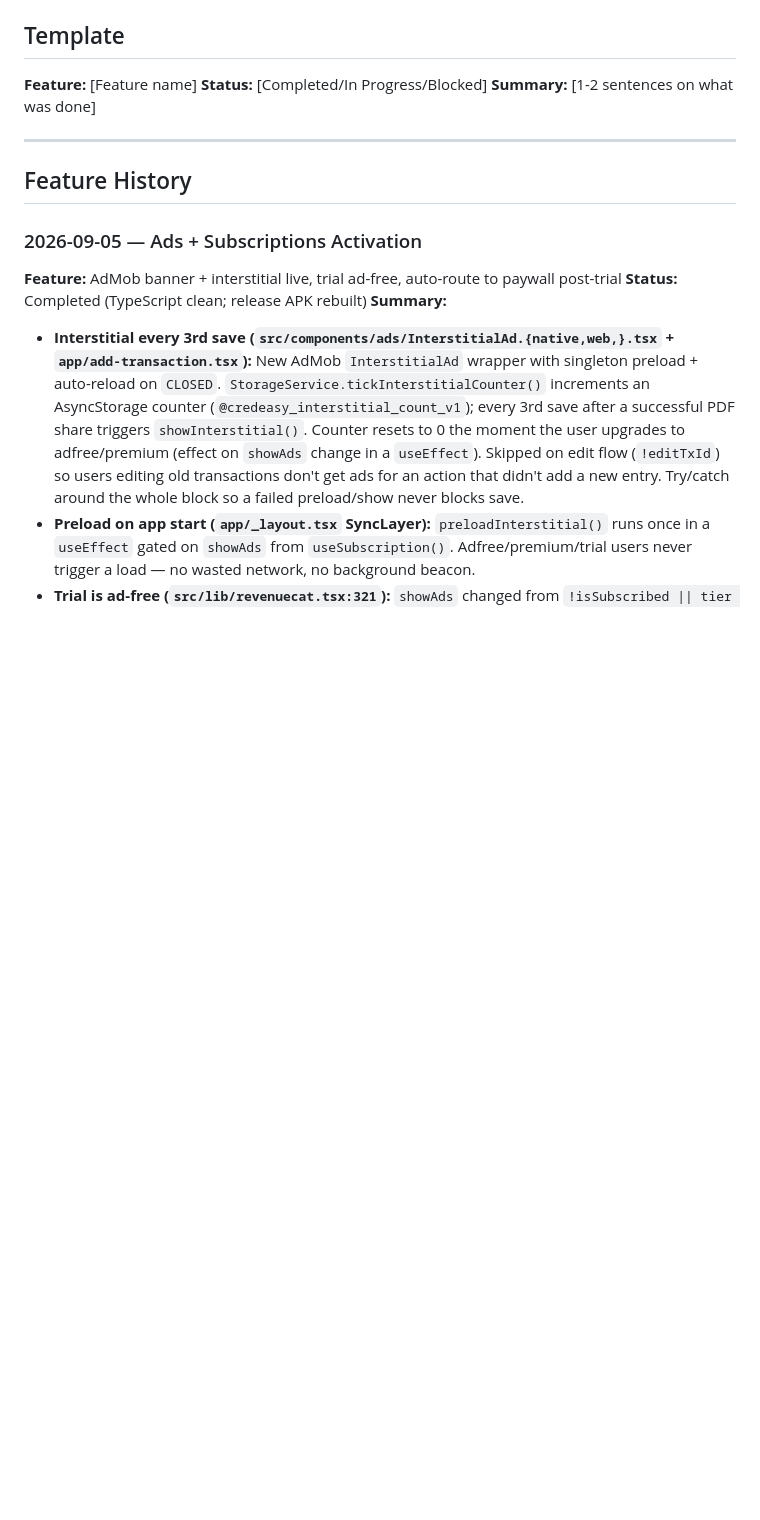
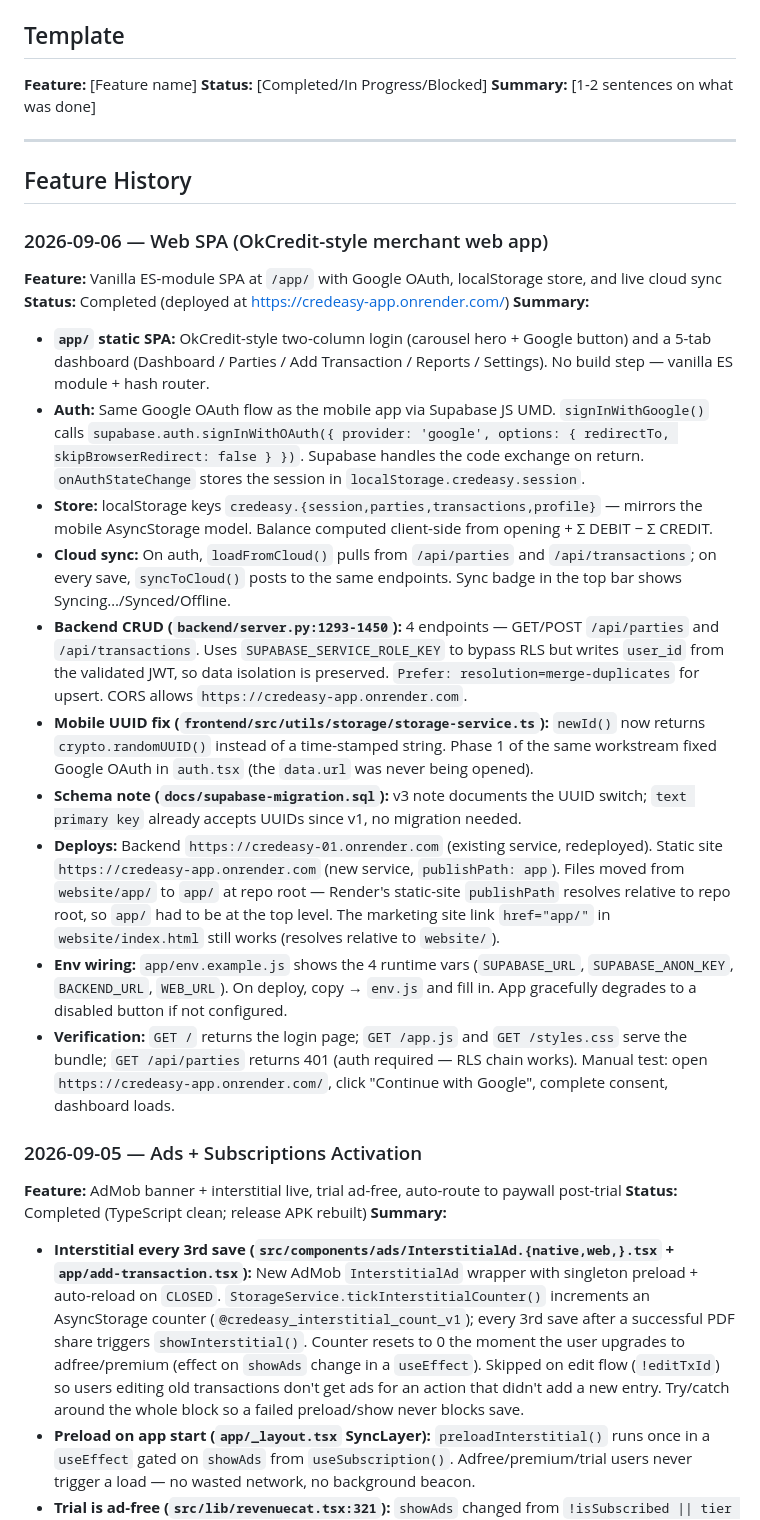
Before and after one commit to immonodeep01/CredEasy-01, a Markdown page: HANDOFF.md, the part around the change. GitHub-like rendering; blank space fills up the shorter version.

Commit message:
docs: update HANDOFF.md with Web SPA feature entry

```diff
--- a/HANDOFF.md
+++ b/HANDOFF.md
@@ -10,6 +10,21 @@
 ## Feature History
 
 <!-- Add completed features below this line -->
+
+### 2026-09-06 — Web SPA (OkCredit-style merchant web app)
+**Feature:** Vanilla ES-module SPA at `/app/` with Google OAuth, localStorage store, and live cloud sync
+**Status:** Completed (deployed at https://credeasy-app.onrender.com/)
+**Summary:**
+- **`app/` static SPA:** OkCredit-style two-column login (carousel hero + Google button) and a 5-tab dashboard (Dashboard / Parties / Add Transaction / Reports / Settings). No build step — vanilla ES module + hash router.
+- **Auth:** Same Google OAuth flow as the mobile app via Supabase JS UMD. `signInWithGoogle()` calls `supabase.auth.signInWithOAuth({ provider: 'google', options: { redirectTo, skipBrowserRedirect: false } })`. Supabase handles the code exchange on return. `onAuthStateChange` stores the session in `localStorage.credeasy.session`.
+- **Store:** localStorage keys `credeasy.{session,parties,transactions,profile}` — mirrors the mobile AsyncStorage model. Balance computed client-side from opening + Σ DEBIT − Σ CREDIT.
+- **Cloud sync:** On auth, `loadFromCloud()` pulls from `/api/parties` and `/api/transactions`; on every save, `syncToCloud()` posts to the same endpoints. Sync badge in the top bar shows Syncing…/Synced/Offline.
+- **Backend CRUD (`backend/server.py:1293-1450`):** 4 endpoints — GET/POST `/api/parties` and `/api/transactions`. Uses `SUPABASE_SERVICE_ROLE_KEY` to bypass RLS but writes `user_id` from the validated JWT, so data isolation is preserved. `Prefer: resolution=merge-duplicates` for upsert. CORS allows `https://credeasy-app.onrender.com`.
+- **Mobile UUID fix (`frontend/src/utils/storage/storage-service.ts`):** `newId()` now returns `crypto.randomUUID()` instead of a time-stamped string. Phase 1 of the same workstream fixed Google OAuth in `auth.tsx` (the `data.url` was never being opened).
+- **Schema note (`docs/supabase-migration.sql`):** v3 note documents the UUID switch; `text primary key` already accepts UUIDs since v1, no migration needed.
+- **Deploys:** Backend `https://credeasy-01.onrender.com` (existing service, redeployed). Static site `https://credeasy-app.onrender.com` (new service, `publishPath: app`). Files moved from `website/app/` to `app/` at repo root — Render's static-site `publishPath` resolves relative to repo root, so `app/` had to be at the top level. The marketing site link `href="app/"` in `website/index.html` still works (resolves relative to `website/`).
+- **Env wiring:** `app/env.example.js` shows the 4 runtime vars (`SUPABASE_URL`, `SUPABASE_ANON_KEY`, `BACKEND_URL`, `WEB_URL`). On deploy, copy → `env.js` and fill in. App gracefully degrades to a disabled button if not configured.
+- **Verification:** `GET /` returns the login page; `GET /app.js` and `GET /styles.css` serve the bundle; `GET /api/parties` returns 401 (auth required — RLS chain works). Manual test: open `https://credeasy-app.onrender.com/`, click "Continue with Google", complete consent, dashboard loads.
 
 ### 2026-09-05 — Ads + Subscriptions Activation
 **Feature:** AdMob banner + interstitial live, trial ad-free, auto-route to paywall post-trial
```
